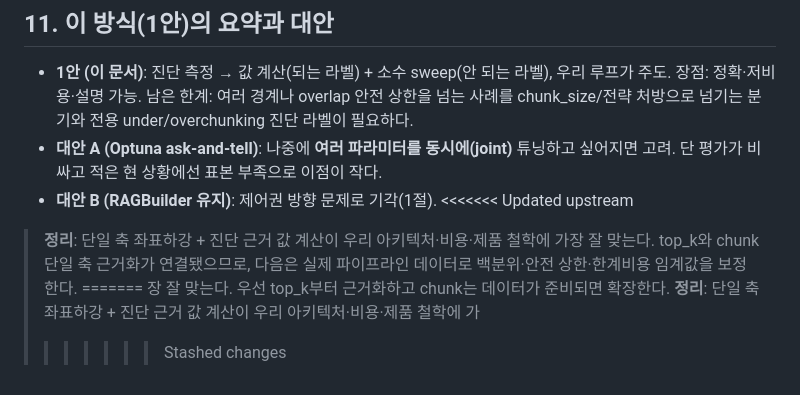
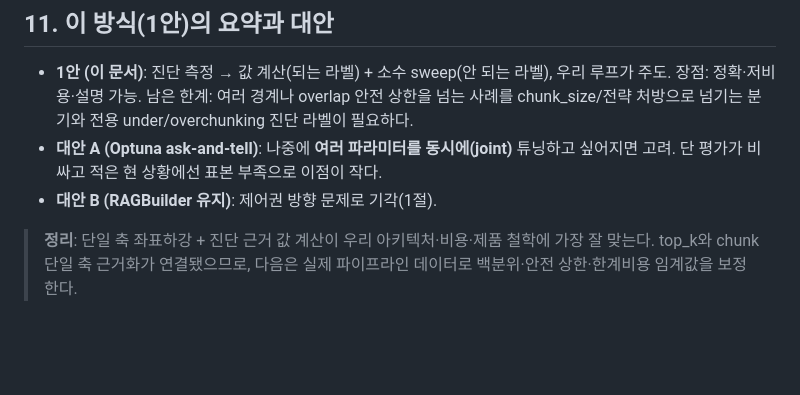
Before and after one commit to Metabuild-SKKU/agent-doctor, a Markdown page: agents/optimize/PARAM_TUNING_PROPOSAL.md, the part around the change. Rendered like a GitHub page; blank space fills up the shorter version.

Commit message:
docs(optimize): PARAM_TUNING_PROPOSAL 에 커밋된 stash 충돌 마커 제거
`git stash pop` 충돌이 해결되지 않은 채 커밋돼, 문서 끝 "11. 요약과 대안" 절에
<<<<<<< Updated upstream / ======= / >>>>>>> Stashed changes 마커와 깨진 문장이
그대로 남아 있었다.

두 판본 중 upstream 을 남긴다:
- upstream — "top_k와 chunk 단일 축 근거화가 연결됐으므로, 다음은 실제 파이프라인
  데이터로 백분위·안전 상한·한계비용 임계값을 보정한다"
- stashed  — "우선 top_k부터 근거화하고 chunk는 데이터가 준비되면 확장한다"

바로 위 로드맵이 항목 8 "chunk phase 3 … 완료"(취소선), 항목 9 "실제 파이프라인
실험 → 임계값 보정" 이라 upstream 쪽이 현재 진행 상황과 맞는다. stashed 는 chunk
작업 전 문장이고, 줄 순서까지 깨져("장" 만 남은 줄) 그대로 둘 수 없었다.

인용 블록의 '>' 뒤 공백도 나머지 문서와 맞춰 정리했다.
레포 전체를 다시 스캔해 남은 충돌 마커가 없음을 확인했다.

Co-Authored-By: Claude Opus 5 <noreply@anthropic.com>

```diff
--- a/agents/optimize/PARAM_TUNING_PROPOSAL.md
+++ b/agents/optimize/PARAM_TUNING_PROPOSAL.md
@@ -346,13 +346,7 @@ optimizer의 안전범위 필터가 캡·거부한다. **이건 이미 코드가
 - **대안 A (Optuna ask-and-tell)**: 나중에 **여러 파라미터를 동시에(joint)** 튜닝하고
   싶어지면 고려. 단 평가가 비싸고 적은 현 상황에선 표본 부족으로 이점이 작다.
 - **대안 B (RAGBuilder 유지)**: 제어권 방향 문제로 기각(1절).
-<<<<<<< Updated upstream
 
 > **정리**: 단일 축 좌표하강 + 진단 근거 값 계산이 우리 아키텍처·비용·제품 철학에 가장
->잘 맞는다. top_k와 chunk 단일 축 근거화가 연결됐으므로, 다음은 실제 파이프라인
->데이터로 백분위·안전 상한·한계비용 임계값을 보정한다.
-=======
-장
->잘 맞는다. 우선 top_k부터 근거화하고 chunk는 데이터가 준비되면 확장한다.
-> **정리**: 단일 축 좌표하강 + 진단 근거 값 계산이 우리 아키텍처·비용·제품 철학에 가
->>>>>>> Stashed changes
+> 잘 맞는다. top_k와 chunk 단일 축 근거화가 연결됐으므로, 다음은 실제 파이프라인
+> 데이터로 백분위·안전 상한·한계비용 임계값을 보정한다.
```
